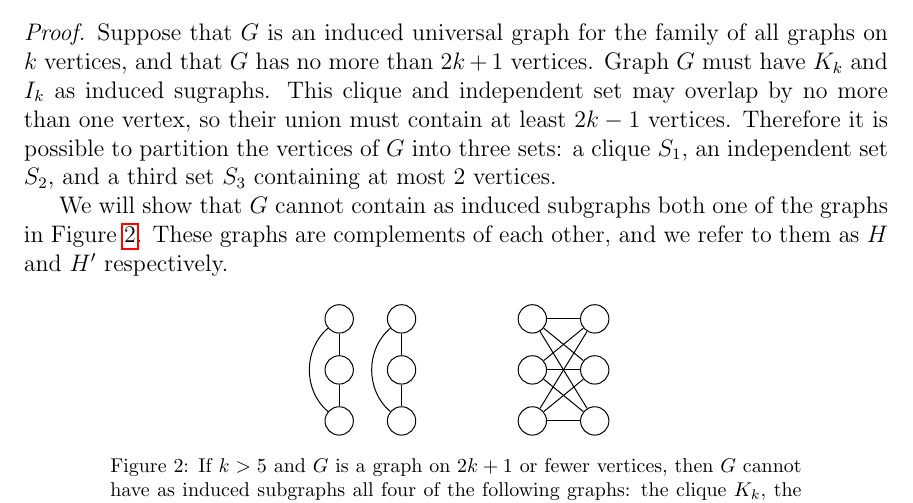
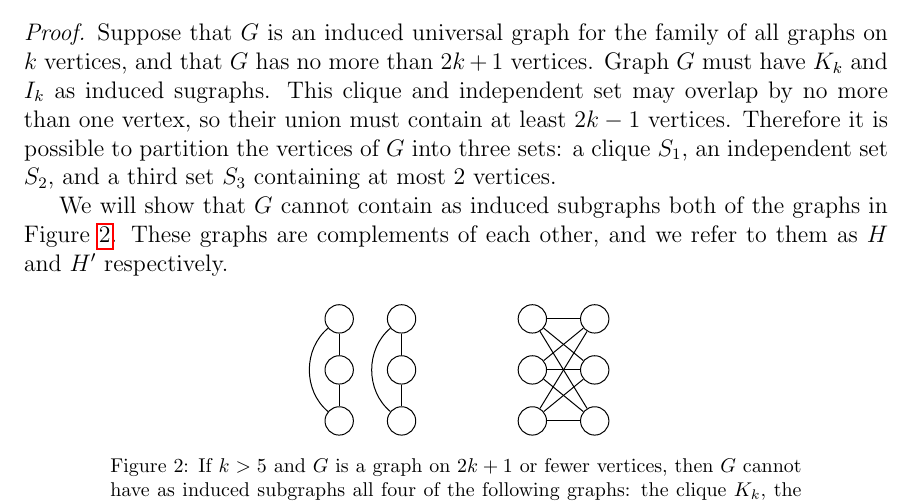
Before and after one commit to jamestrimble/small-universal-graphs, a LaTeX paper (paper/paper.tex): part of page 4 of 7, cut so that both start at the same text. Compiled offline with pdfLaTeX.

Commit message:
Delete an extra word

```diff
--- a/paper/paper.tex
+++ b/paper/paper.tex
@@ -407,7 +407,7 @@ this means that $f(6) \geq 14$.
     $S_2$, and a third set $S_3$ containing at most 2 vertices.
 
     We will show that $G$ cannot contain as induced subgraphs both
-    one of the graphs in Figure~\ref{fig:boundproof}.  These graphs are complements
+    of the graphs in Figure~\ref{fig:boundproof}.  These graphs are complements
     of each other, and we refer to them as $H$ and $H'$ respectively.
 
 \begin{figure}[htb]
```
